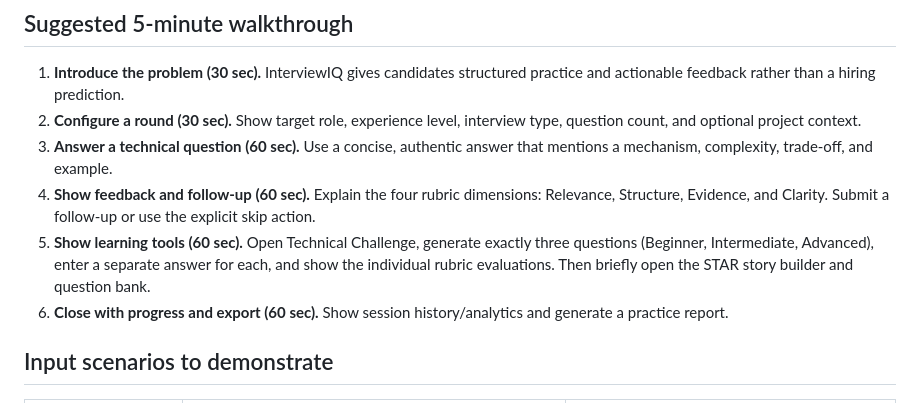
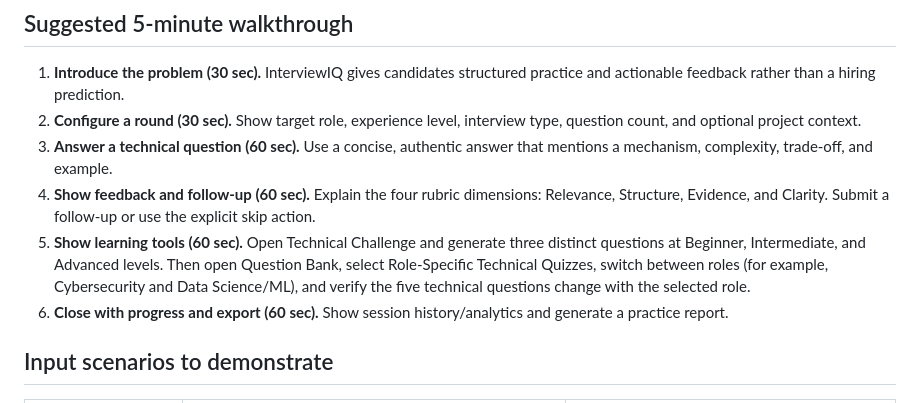
Before and after one commit to Sur2004/interview_iq, a Markdown page: docs/DEMO_RUNBOOK.md, the part around the change. Drawn GitHub-style.

Commit message:
Add role-switch and challenge-level demo checks

```diff
--- a/docs/DEMO_RUNBOOK.md
+++ b/docs/DEMO_RUNBOOK.md
@@ -17,7 +17,7 @@ Use this checklist for a short, repeatable product demonstration. Run the app in
 2. **Configure a round (30 sec).** Show target role, experience level, interview type, question count, and optional project context.
 3. **Answer a technical question (60 sec).** Use a concise, authentic answer that mentions a mechanism, complexity, trade-off, and example.
 4. **Show feedback and follow-up (60 sec).** Explain the four rubric dimensions: Relevance, Structure, Evidence, and Clarity. Submit a follow-up or use the explicit skip action.
-5. **Show learning tools (60 sec).** Open Technical Challenge, generate exactly three questions (Beginner, Intermediate, Advanced), enter a separate answer for each, and show the individual rubric evaluations. Then briefly open the STAR story builder and question bank.
+5. **Show learning tools (60 sec).** Open Technical Challenge and generate three distinct questions at Beginner, Intermediate, and Advanced levels. Then open Question Bank, select Role-Specific Technical Quizzes, switch between roles (for example, Cybersecurity and Data Science/ML), and verify the five technical questions change with the selected role.
 6. **Close with progress and export (60 sec).** Show session history/analytics and generate a practice report.
 
 ## Input scenarios to demonstrate
```
